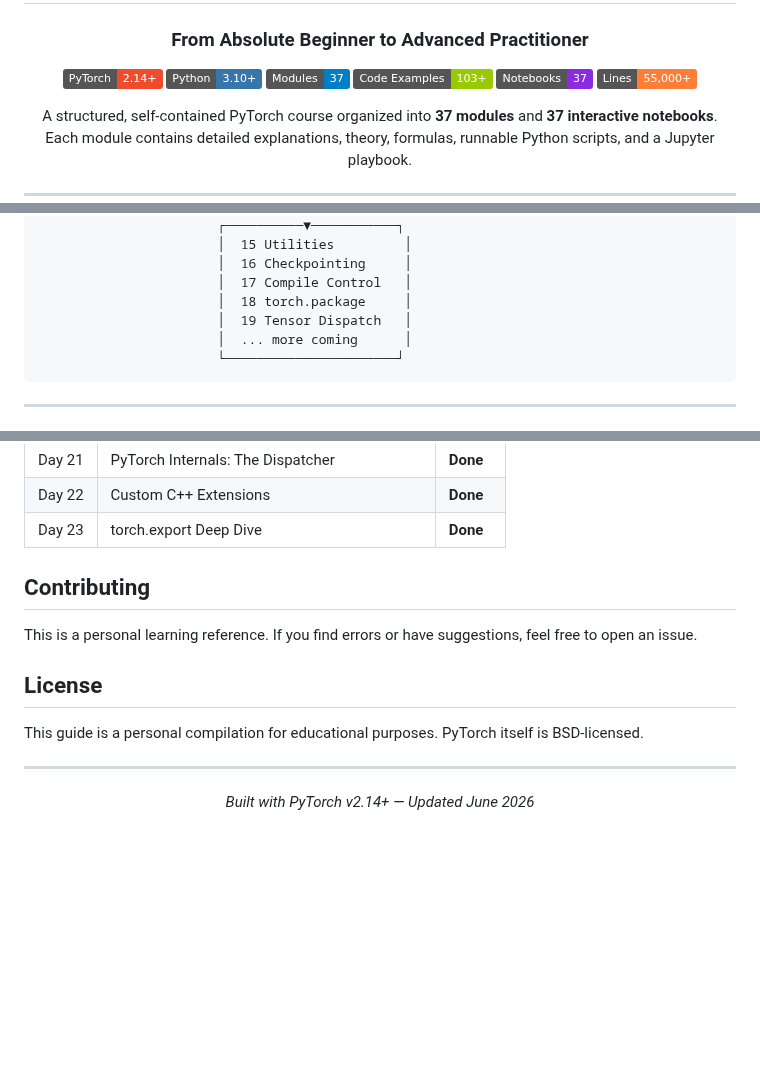
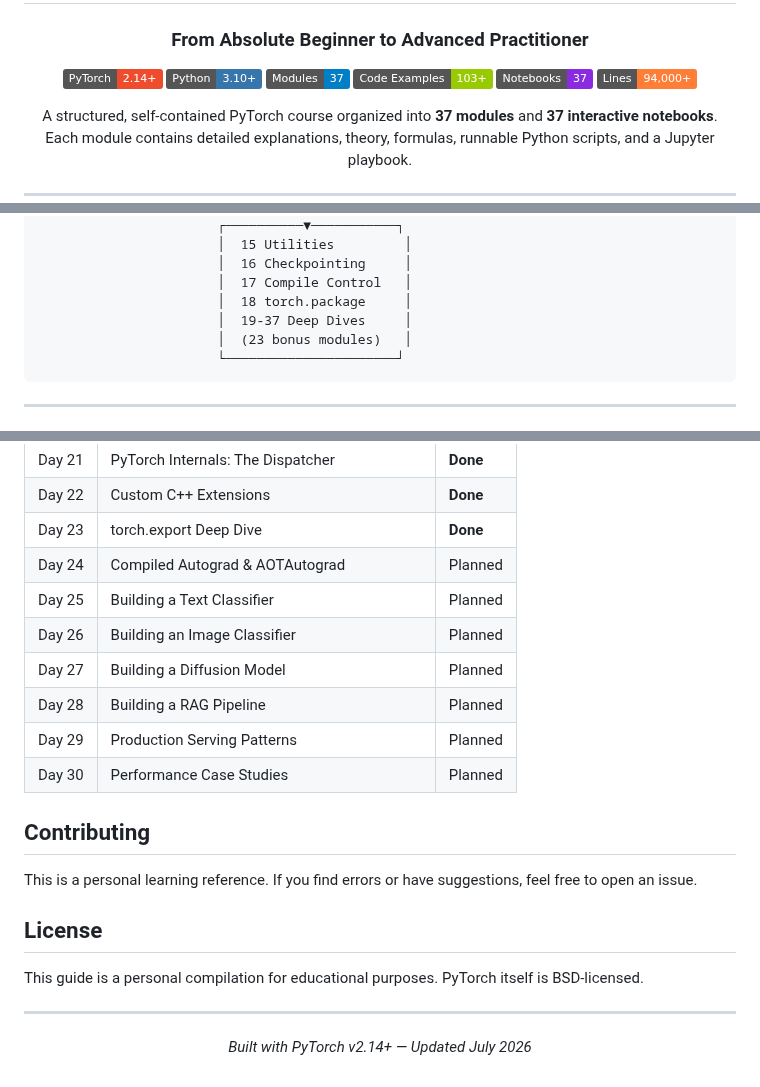
Before and after one commit to subinz1/pytorch-reference-guide, a Markdown page: README.md, 3 parts joined by grey strips. GitHub-like rendering; badges without logos; blank space fills up the shorter version.

Commit message:
Update root README: fix stats (94K+ lines), add Days 24-30 roadmap, update diagram and timestamp

````diff
--- a/README.md
+++ b/README.md
@@ -11,7 +11,7 @@
   <a href="#course-structure"><img src="https://img.shields.io/badge/Modules-37-blue" alt="Modules"></a>
   <a href="#course-structure"><img src="https://img.shields.io/badge/Code_Examples-103%2B-green" alt="Examples"></a>
   <a href="#interactive-notebooks"><img src="https://img.shields.io/badge/Notebooks-37-blueviolet?logo=jupyter" alt="Notebooks"></a>
-  <a href="#course-structure"><img src="https://img.shields.io/badge/Lines-55%2C000%2B-orange" alt="Lines"></a>
+  <a href="#course-structure"><img src="https://img.shields.io/badge/Lines-94%2C000%2B-orange" alt="Lines"></a>
 </p>
 
 <p align="center">
@@ -187,8 +187,8 @@ The [`notebooks/`](notebooks/) folder contains **37 interactive playbooks** —
                        │  16 Checkpointing     │
                        │  17 Compile Control   │
                        │  18 torch.package     │
-                       │  19 Tensor Dispatch   │
-                       │  ... more coming      │
+                       │  19-37 Deep Dives     │
+                       │  (23 bonus modules)   │
                        └──────────────────────┘
 ```
 
@@ -352,6 +352,13 @@ This guide grows incrementally. Upcoming topics:
 | Day 21 | PyTorch Internals: The Dispatcher | **Done** |
 | Day 22 | Custom C++ Extensions | **Done** |
 | Day 23 | torch.export Deep Dive | **Done** |
+| Day 24 | Compiled Autograd & AOTAutograd | Planned |
+| Day 25 | Building a Text Classifier | Planned |
+| Day 26 | Building an Image Classifier | Planned |
+| Day 27 | Building a Diffusion Model | Planned |
+| Day 28 | Building a RAG Pipeline | Planned |
+| Day 29 | Production Serving Patterns | Planned |
+| Day 30 | Performance Case Studies | Planned |
 
 ## Contributing
 
@@ -364,5 +371,5 @@ This guide is a personal compilation for educational purposes. PyTorch itself is
 ---
 
 <p align="center">
-  <i>Built with PyTorch v2.14+ — Updated June 2026</i>
+  <i>Built with PyTorch v2.14+ — Updated July 2026
 </p>
````
Also changed, not shown: other parts of README.md (+1 -1 lines).
